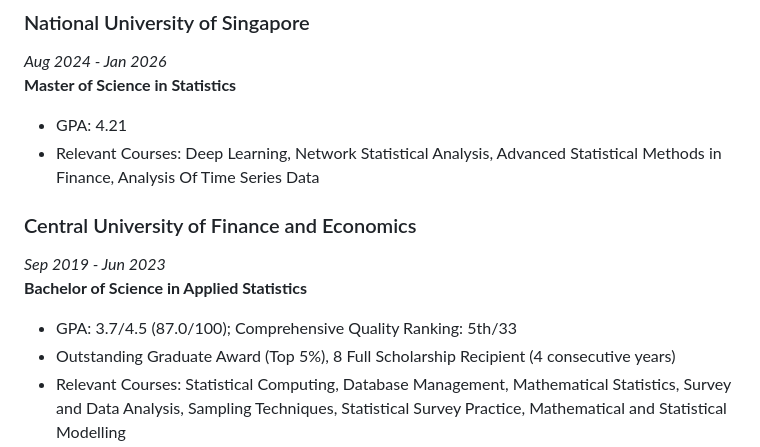
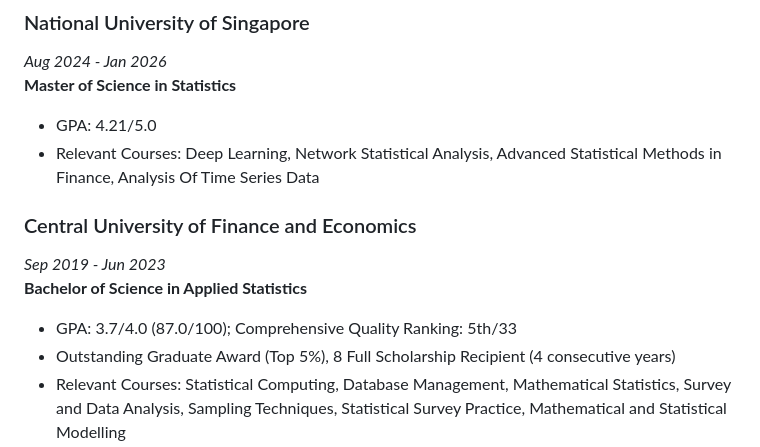
Before and after one commit to WangZixuan-nus/CV, a Markdown page: academics.md, the part around the change. Drawn GitHub-style.

```diff
--- a/academics.md
+++ b/academics.md
@@ -11,13 +11,13 @@
 ### National University of Singapore
 *Aug 2024 - Jan 2026*
 **Master of Science in Statistics**
-- GPA: 4.21
+- GPA: 4.21/5.0
 - Relevant Courses: Deep Learning, Network Statistical Analysis, Advanced Statistical Methods in Finance, Analysis Of Time Series Data
 
 ### Central University of Finance and Economics
 *Sep 2019 - Jun 2023*
 **Bachelor of Science in Applied Statistics**
-- GPA: 3.7/4.5 (87.0/100); Comprehensive Quality Ranking: 5th/33
+- GPA: 3.7/4.0 (87.0/100); Comprehensive Quality Ranking: 5th/33
 - Outstanding Graduate Award (Top 5%), 8 Full Scholarship Recipient (4 consecutive years)
 - Relevant Courses: Statistical Computing, Database Management, Mathematical Statistics, Survey and Data Analysis, Sampling Techniques, Statistical Survey Practice, Mathematical and Statistical Modelling
 
```
